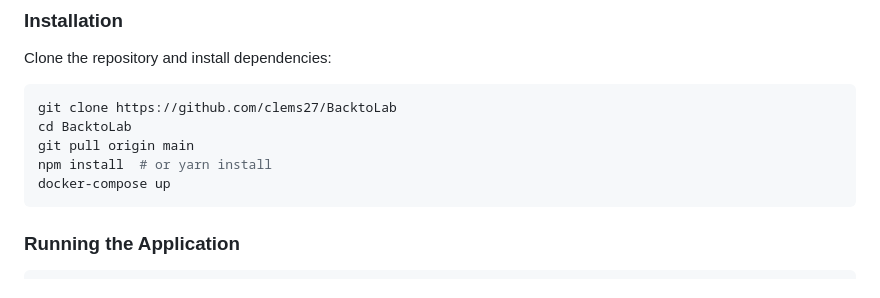
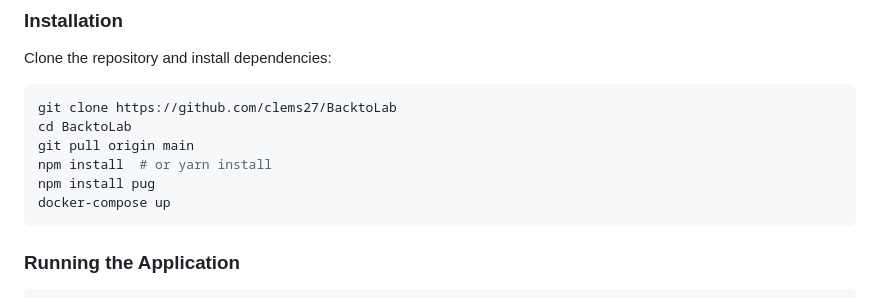
Before and after one commit to clems27/BackToLab, a Markdown page: README.md, the part around the change. Rendered like a GitHub page.

````diff
--- a/README.md
+++ b/README.md
@@ -75,6 +75,7 @@ git clone https://github.com/clems27/BacktoLab
 cd BacktoLab
 git pull origin main
 npm install  # or yarn install
+npm install pug
 docker-compose up
 ```
 
````
